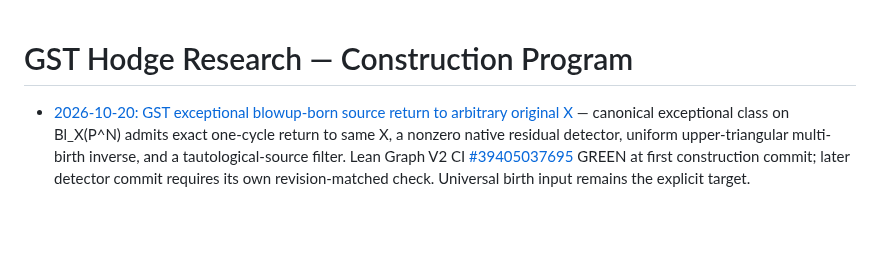
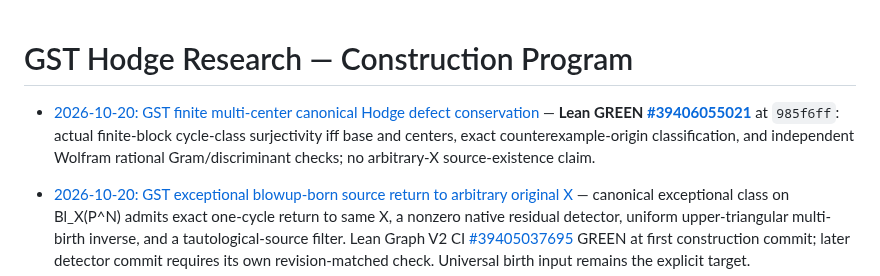
Before and after one commit to kyo-oo/HC-PROOF, a Markdown page: research/records/INDEX.md, the part around the change. Drawn GitHub-style; blank space fills up the shorter version.

Commit message:
research: index proven GST finite multi-center Hodge defect law

```diff
--- a/research/records/INDEX.md
+++ b/research/records/INDEX.md
@@ -1,4 +1,6 @@
 # GST Hodge Research — Construction Program
+
+- [2026-10-20: GST finite multi-center canonical Hodge defect conservation](2026-10-20-gst-multicenter-hodge-defect-conservation.md) — **Lean GREEN [#39406055021](https://github.com/kyo-oo/HC-PROOF/actions/runs/39406055021)** at `985f6ff`: actual finite-block cycle-class surjectivity iff base and centers, exact counterexample-origin classification, and independent Wolfram rational Gram/discriminant checks; no arbitrary-X source-existence claim.
 
 - [2026-10-20: GST exceptional blowup-born source return to arbitrary original X](2026-10-20-gst-exceptional-ambient-original-x-return.md) — canonical exceptional class on Bl_X(P^N) admits exact one-cycle return to same X, a nonzero native residual detector, uniform upper-triangular multi-birth inverse, and a tautological-source filter. Lean Graph V2 CI [#39405037695](https://github.com/kyo-oo/HC-PROOF/actions/runs/39405037695) GREEN at first construction commit; later detector commit requires its own revision-matched check. Universal birth input remains the explicit target.
 
```
